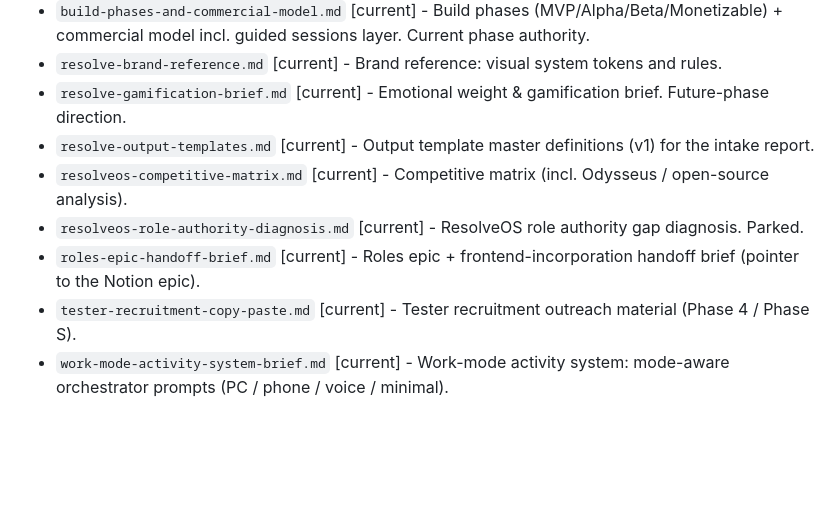
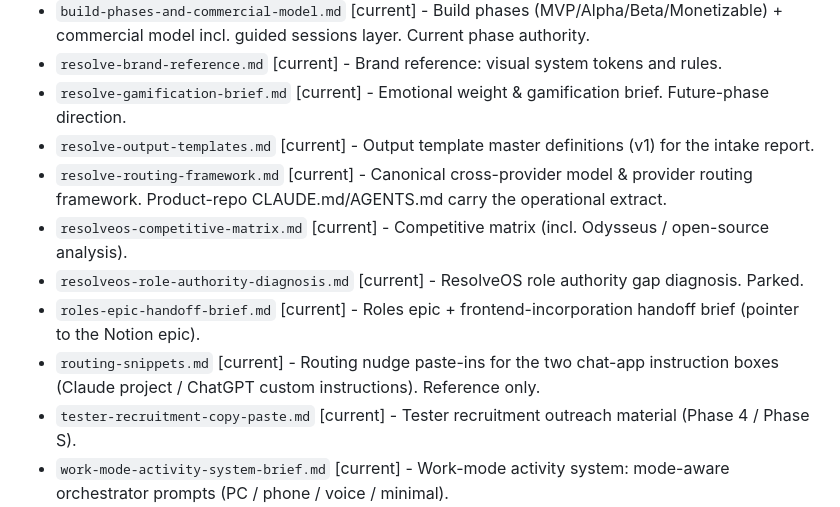
Before and after one commit to simeonfab/resolve-docs, a Markdown page: INDEX.md, the part around the change. GitHub-like rendering; blank space fills up the shorter version.

```diff
--- a/INDEX.md
+++ b/INDEX.md
@@ -70,9 +70,11 @@ Live project state (what is built, merged, in progress) lives in Notion, not her
 - `resolve-brand-reference.md` [current] - Brand reference: visual system tokens and rules.
 - `resolve-gamification-brief.md` [current] - Emotional weight & gamification brief. Future-phase direction.
 - `resolve-output-templates.md` [current] - Output template master definitions (v1) for the intake report.
+- `resolve-routing-framework.md` [current] - Canonical cross-provider model & provider routing framework. Product-repo CLAUDE.md/AGENTS.md carry the operational extract.
 - `resolveos-competitive-matrix.md` [current] - Competitive matrix (incl. Odysseus / open-source analysis).
 - `resolveos-role-authority-diagnosis.md` [current] - ResolveOS role authority gap diagnosis. Parked.
 - `roles-epic-handoff-brief.md` [current] - Roles epic + frontend-incorporation handoff brief (pointer to the Notion epic).
+- `routing-snippets.md` [current] - Routing nudge paste-ins for the two chat-app instruction boxes (Claude project / ChatGPT custom instructions). Reference only.
 - `tester-recruitment-copy-paste.md` [current] - Tester recruitment outreach material (Phase 4 / Phase S).
 - `work-mode-activity-system-brief.md` [current] - Work-mode activity system: mode-aware orchestrator prompts (PC / phone / voice / minimal).
 
```
Also changed, not shown: strategy/resolve-routing-framework.md (added, +84 -0 lines), strategy/routing-snippets.md (added, +24 -0 lines).
